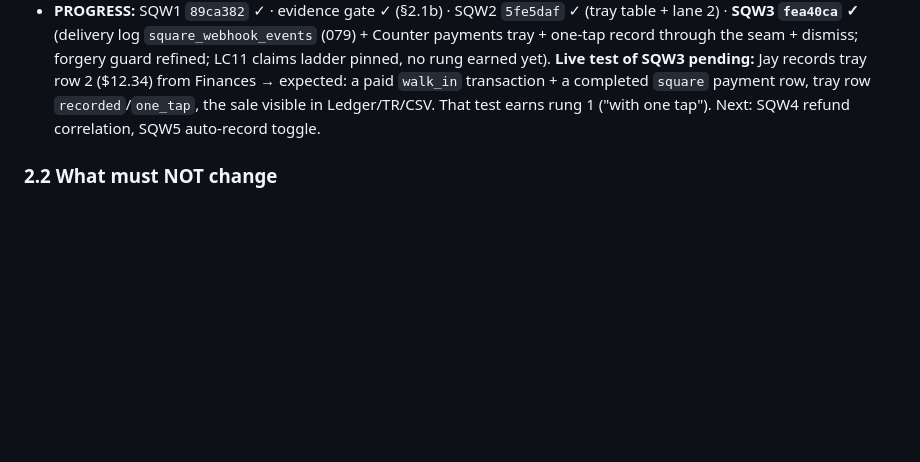
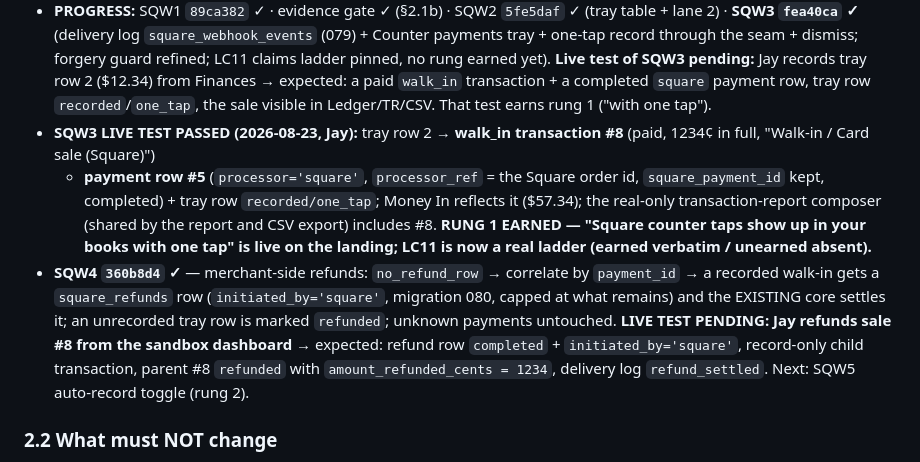
Before and after one commit to J081225/ModernManagement, a Markdown page: docs/sqw-investigation.md, the part around the change. Drawn GitHub-style; blank space fills up the shorter version.

Commit message:
SQ-W register: SQW3 live test passed (rung 1 earned), SQW4 shipped, refund live test pending
Co-Authored-By: Claude Fable 5 <noreply@anthropic.com>

```diff
--- a/docs/sqw-investigation.md
+++ b/docs/sqw-investigation.md
@@ -186,8 +186,25 @@ object; refunds keep theirs); bad-signature rows carry no event id.
   Jay records tray row 2 ($12.34) from Finances → expected: a paid
   `walk_in` transaction + a completed `square` payment row, tray row
   `recorded`/`one_tap`, the sale visible in Ledger/TR/CSV. That test
-  earns rung 1 ("with one tap"). Next: SQW4 refund correlation, SQW5
-  auto-record toggle.
+  earns rung 1 ("with one tap").
+- **SQW3 LIVE TEST PASSED (2026-08-23, Jay):** tray row 2 → **walk_in
+  transaction #8** (paid, 1234¢ in full, "Walk-in / Card sale (Square)")
+  + **payment row #5** (`processor='square'`, `processor_ref` = the
+  Square order id, `square_payment_id` kept, completed) + tray row
+  `recorded/one_tap`; Money In reflects it ($57.34); the real-only
+  transaction-report composer (shared by the report and CSV export)
+  includes #8. **RUNG 1 EARNED — "Square counter taps show up in your
+  books with one tap" is live on the landing; LC11 is now a real ladder
+  (earned verbatim / unearned absent).**
+- **SQW4 `360b8d4` ✓** — merchant-side refunds: `no_refund_row` →
+  correlate by `payment_id` → a recorded walk-in gets a `square_refunds`
+  row (`initiated_by='square'`, migration 080, capped at what remains)
+  and the EXISTING core settles it; an unrecorded tray row is marked
+  `refunded`; unknown payments untouched. **LIVE TEST PENDING: Jay
+  refunds sale #8 from the sandbox dashboard** → expected: refund row
+  `completed` + `initiated_by='square'`, record-only child transaction,
+  parent #8 `refunded` with `amount_refunded_cents = 1234`, delivery log
+  `refund_settled`. Next: SQW5 auto-record toggle (rung 2).
 
 ### 2.2 What must NOT change
 The three-way check for link payments — signed event's merchant ==
```
